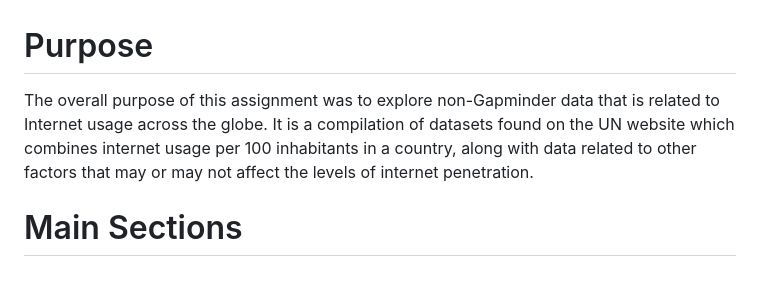
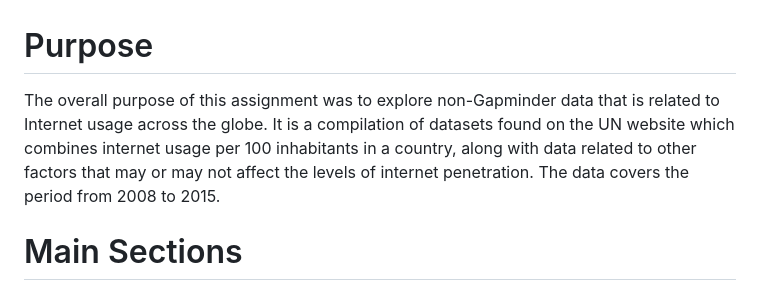
Before and after one commit to Shirlett/All-R-Hall-Shirlett, a Markdown page: HW07/README.md, the part around the change. GitHub-like rendering.

```diff
--- a/HW07/README.md
+++ b/HW07/README.md
@@ -1,6 +1,6 @@
 # Purpose
 
-The overall purpose of this assignment was to explore non-Gapminder data that is related to Internet usage across the globe. It is a compilation of datasets found on the UN website which combines internet usage per 100 inhabitants in a country, along with data related to other factors that may or may not affect the levels of internet penetration.
+The overall purpose of this assignment was to explore non-Gapminder data that is related to Internet usage across the globe. It is a compilation of datasets found on the UN website which combines internet usage per 100 inhabitants in a country, along with data related to other factors that may or may not affect the levels of internet penetration. The data covers the period from 2008 to 2015.
 
 # Main Sections
 
```
Also changed, not shown: HW07/STAT545-HW07-Step1.md (+4 -1 lines), HW07/STAT545-HW07-Step2.md (+8 -8 lines), HW07/img/Elect_plot.png, HW07/img/GNI_plot.png, HW07/img/Life_plot.png, HW07/img/Urban_plot.png, 4 other files.
